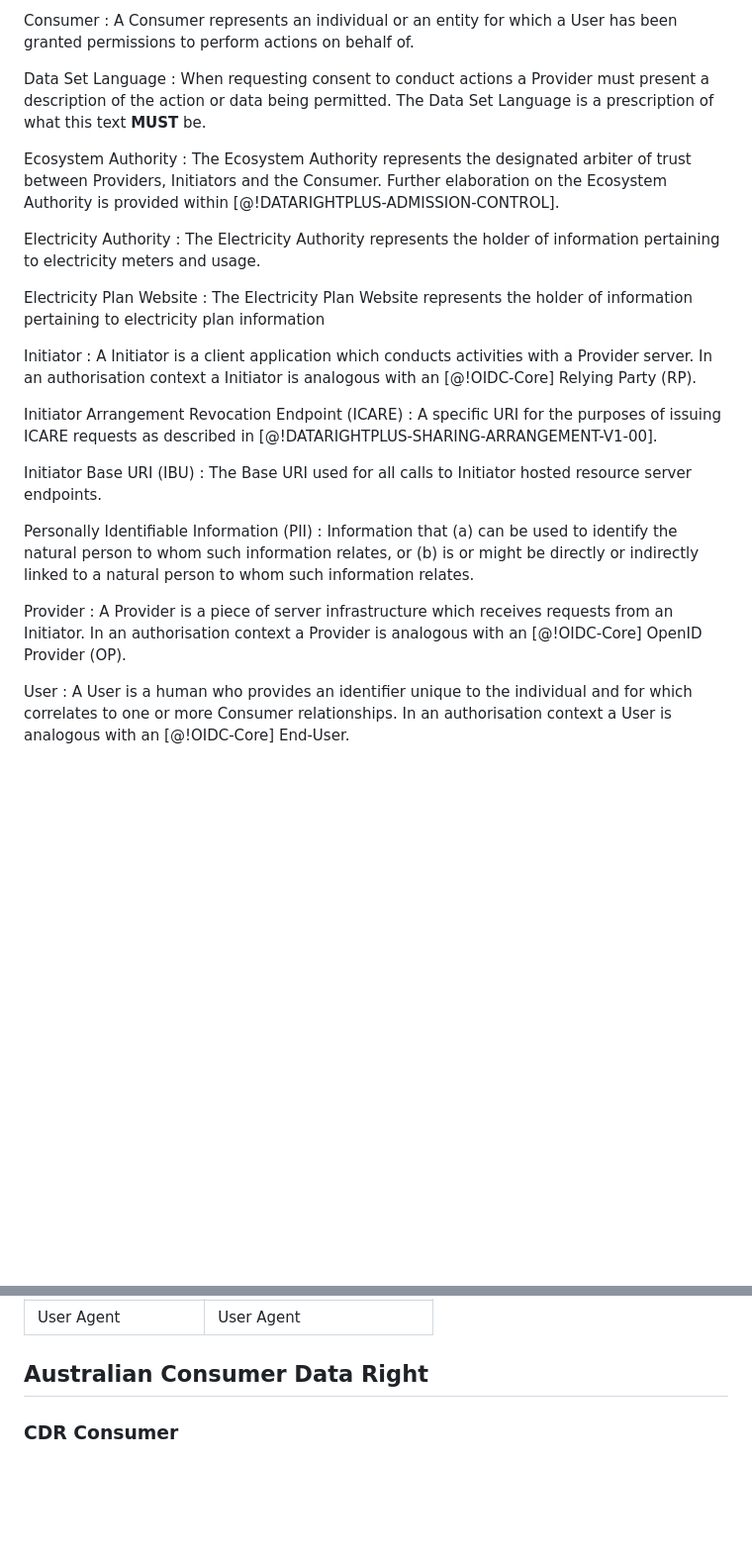
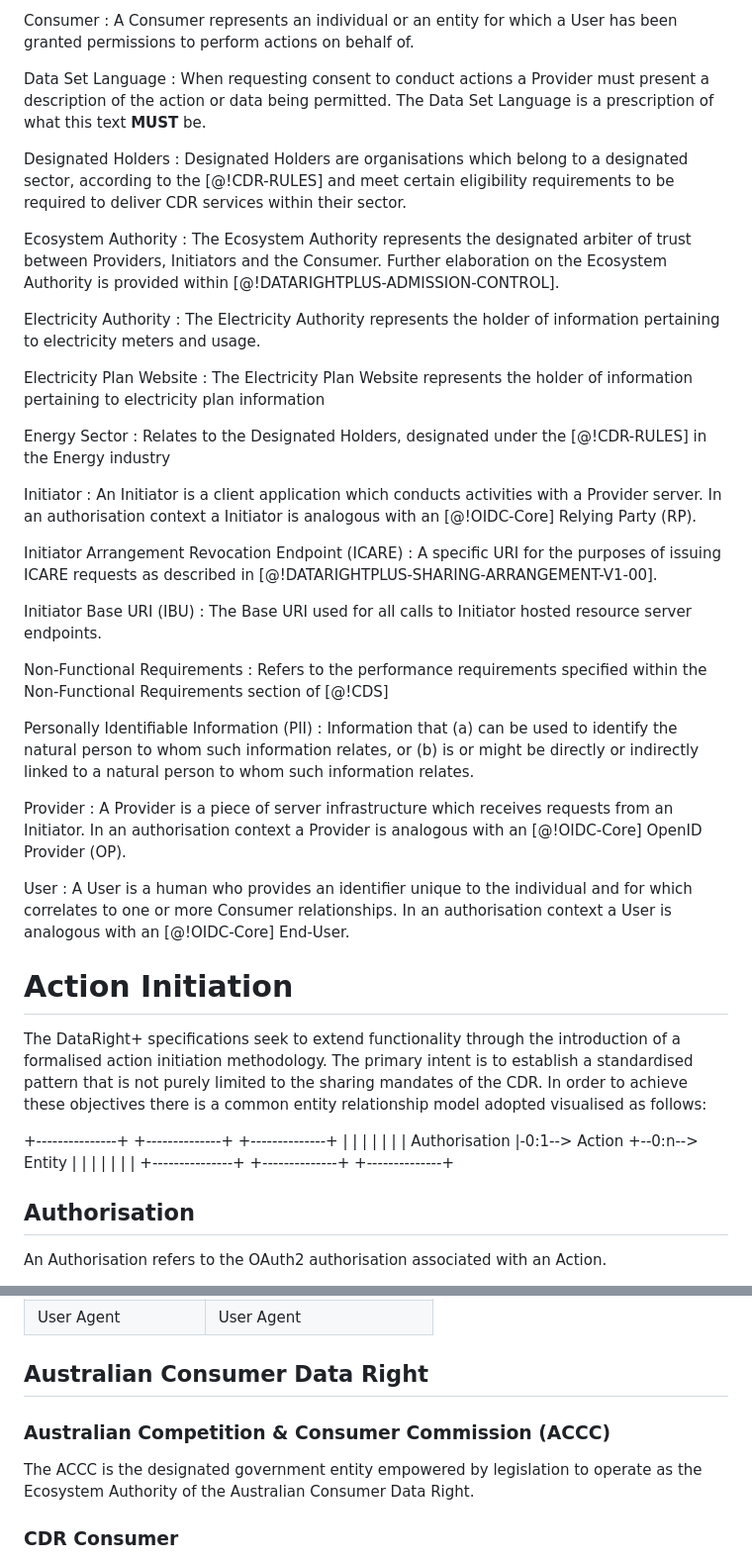
Before and after one commit to datarightplus/datarightplus-rosetta, a Markdown page: draft-authors-datarightplus-rosetta.md, 2 parts joined by grey strips. Shown: that part at 99% size. Rendered like a GitHub page; blank space fills up the shorter version.

Commit message:
Updates for action intro initial

```diff
--- a/draft-authors-datarightplus-rosetta.md
+++ b/draft-authors-datarightplus-rosetta.md
@@ -63,6 +75,9 @@ Consumer
 Data Set Language
 : When requesting consent to conduct actions a Provider must present a description of the action or data being permitted. The Data Set Language is a prescription of what this text **MUST** be.
 
+Designated Holders
+: Designated Holders are organisations which belong to a designated sector, according to the [@!CDR-RULES] and meet certain eligibility requirements to be required to deliver CDR services within their sector.
+
 Ecosystem Authority
 : The Ecosystem Authority represents the designated arbiter of trust between Providers, Initiators and the Consumer. Further elaboration on the Ecosystem Authority is provided within [@!DATARIGHTPLUS-ADMISSION-CONTROL].
 
@@ -72,14 +87,20 @@ Electricity Authority
 Electricity Plan Website
 : The Electricity Plan Website represents the holder of information pertaining to electricity plan information
 
+Energy Sector
+: Relates to the Designated Holders, designated under the [@!CDR-RULES] in the Energy industry
+
 Initiator
-: A Initiator is a client application which conducts activities with a Provider server. In an authorisation context a Initiator is analogous with an [@!OIDC-Core] Relying Party (RP).
+: An Initiator is a client application which conducts activities with a Provider server. In an authorisation context a Initiator is analogous with an [@!OIDC-Core] Relying Party (RP).
 
 Initiator Arrangement Revocation Endpoint (ICARE)
 : A specific URI for the purposes of issuing ICARE requests as described in [@!DATARIGHTPLUS-SHARING-ARRANGEMENT-V1-00].
 
 Initiator Base URI (IBU)
 : The Base URI used for all calls to Initiator hosted resource server endpoints.
+
+Non-Functional Requirements
+: Refers to the performance requirements specified within the Non-Functional Requirements section of [@!CDS]
 
 Personally Identifiable Information (PII)
 : Information that (a) can be used to identify the natural person to whom such information relates, or (b) is or might be directly or indirectly linked to a natural person to whom such information relates.
@@ -90,3 +111,17 @@ Provider
 User
 : A User is a human who provides an identifier unique to the individual and for which correlates to one or more Consumer relationships. In an authorisation context a User is analogous with an [@!OIDC-Core] End-User.
 
+# Action Initiation
+
+The DataRight+ specifications seek to extend functionality through the introduction of a formalised action initiation methodology. The primary intent is to establish a standardised pattern that is not purely limited to the sharing mandates of the CDR. In order to achieve these objectives there is a common entity relationship model adopted visualised as follows:
+
++---------------+      +--------------+       +--------------+
+|               |      |              |       |              |
+| Authorisation |-0:1-->    Action    +--0:n-->    Entity    |
+|               |      |              |       |              |
++---------------+      +--------------+       +--------------+
+
+## Authorisation
+
+An Authorisation refers to the OAuth2 authorisation associated with an Action.
+
@@ -111,6 +161,10 @@ The following table provides a mapping from DataRight+ terminology to ecosystem
 | User Agent            | User Agent                  |
 
 ## Australian Consumer Data Right
+
+### Australian Competition & Consumer Commission (ACCC)
+
+The ACCC is the designated government entity empowered by legislation to operate as the Ecosystem Authority of the Australian Consumer Data Right.
 
 ### CDR Consumer
 
```
Also changed, not shown: other parts of draft-authors-datarightplus-rosetta.md (+33 -1 lines).
